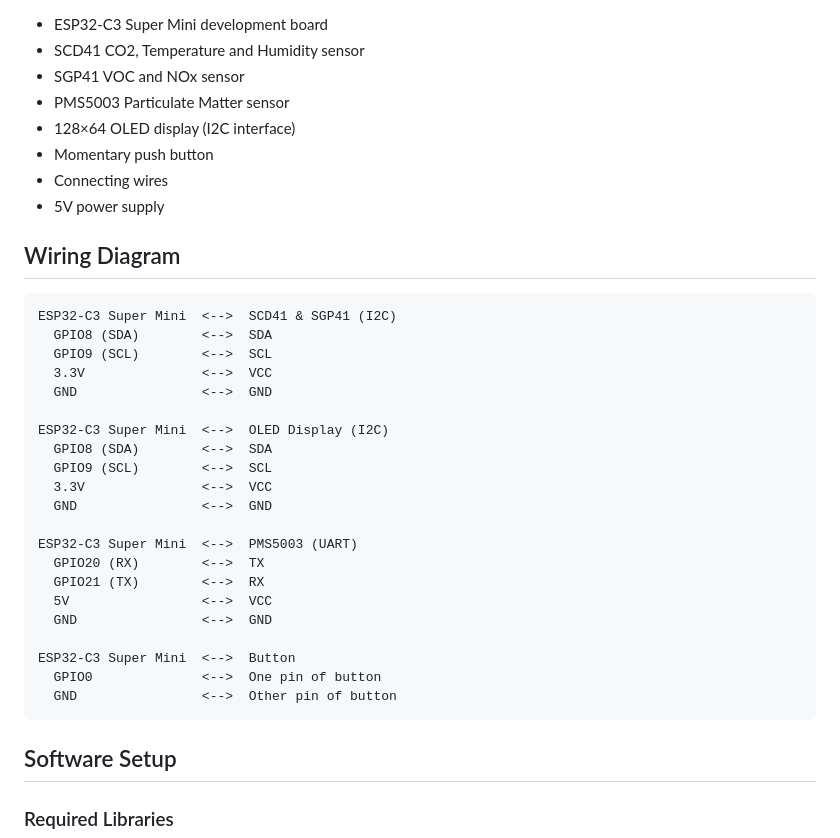
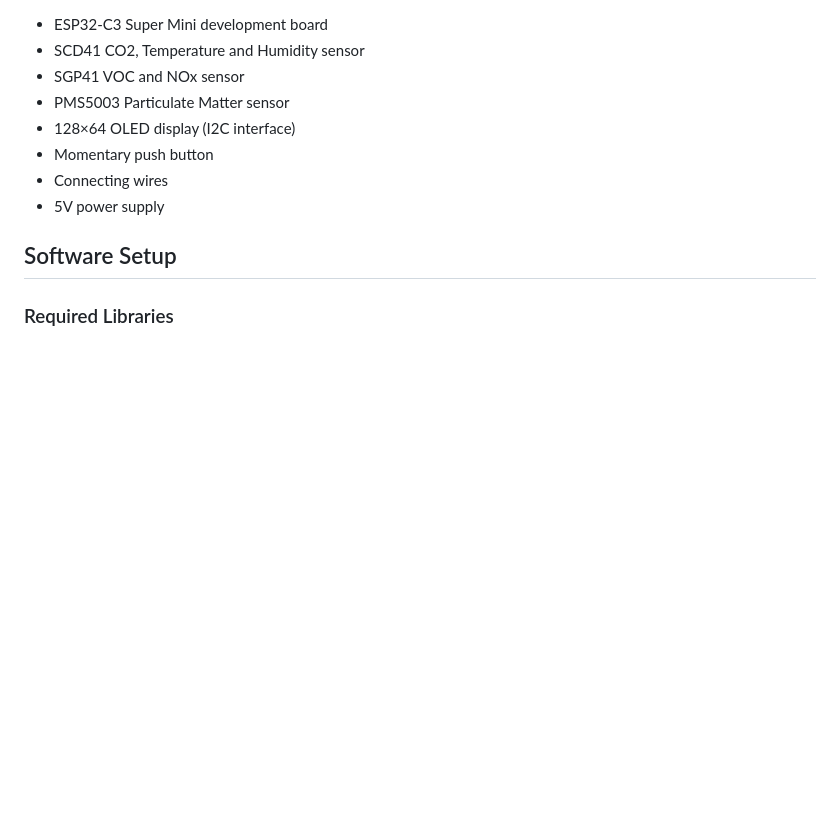
Before and after one commit to benb0jangles/Air_Quality_monitor, a Markdown page: README.md, the part around the change. Drawn GitHub-style; blank space fills up the shorter version.

````diff
--- a/README.md
+++ b/README.md
@@ -28,32 +28,6 @@ A comprehensive indoor air quality monitoring system built with ESP32-C3 Super M
 - Momentary push button
 - Connecting wires
 - 5V power supply
-
-## Wiring Diagram
-
-```
-ESP32-C3 Super Mini  <-->  SCD41 & SGP41 (I2C)
-  GPIO8 (SDA)        <-->  SDA
-  GPIO9 (SCL)        <-->  SCL
-  3.3V               <-->  VCC
-  GND                <-->  GND
-
-ESP32-C3 Super Mini  <-->  OLED Display (I2C)
-  GPIO8 (SDA)        <-->  SDA
-  GPIO9 (SCL)        <-->  SCL
-  3.3V               <-->  VCC
-  GND                <-->  GND
-
-ESP32-C3 Super Mini  <-->  PMS5003 (UART)
-  GPIO20 (RX)        <-->  TX
-  GPIO21 (TX)        <-->  RX
-  5V                 <-->  VCC
-  GND                <-->  GND
-
-ESP32-C3 Super Mini  <-->  Button
-  GPIO0              <-->  One pin of button
-  GND                <-->  Other pin of button
-```
 
 ## Software Setup
 
````
